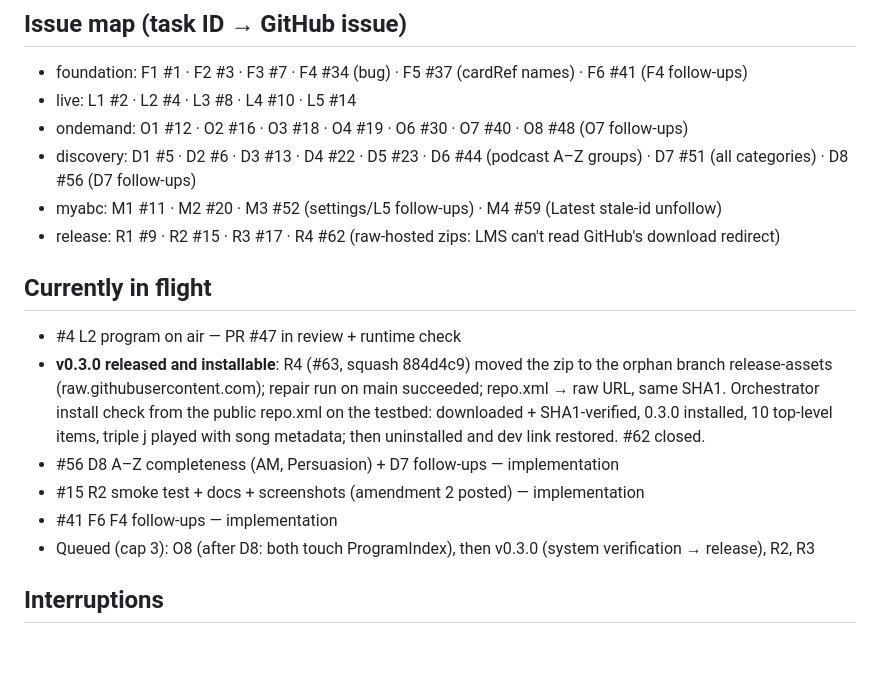
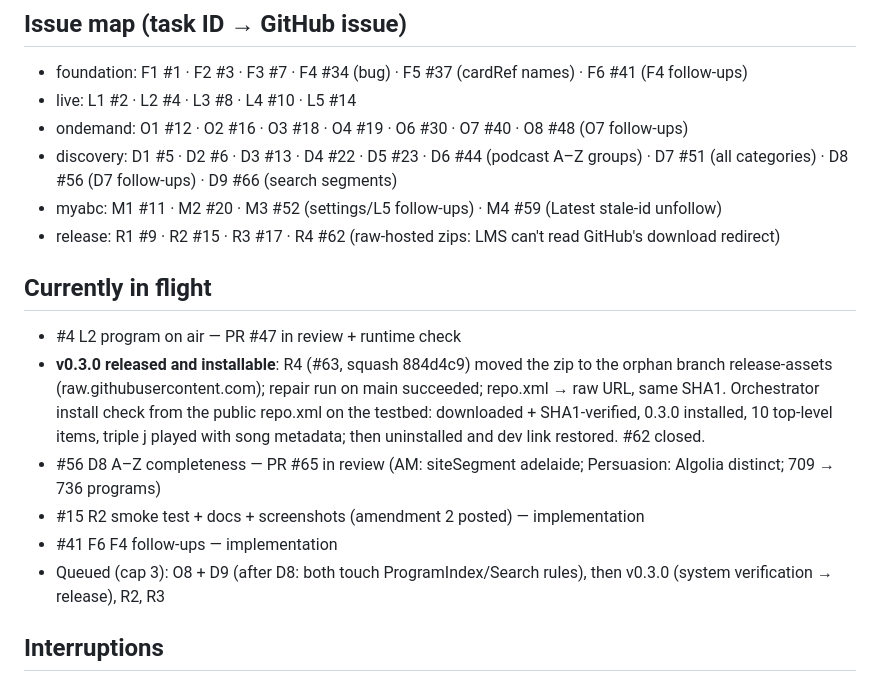
Before and after one commit to wilsonwaters/SqueezeABCListen, a Markdown page: ai-state/PROGRESS.md, the part around the change. GitHub-like rendering; blank space fills up the shorter version.

Commit message:
ai-state: D8 in review; D9 filed

```diff
--- a/ai-state/PROGRESS.md
+++ b/ai-state/PROGRESS.md
@@ -7,7 +7,7 @@ Phase 3/4 — task specs being filed; execution started with F1 (2026-10-19).
 - foundation: F1 #1 · F2 #3 · F3 #7 · F4 #34 (bug) · F5 #37 (cardRef names) · F6 #41 (F4 follow-ups)
 - live: L1 #2 · L2 #4 · L3 #8 · L4 #10 · L5 #14
 - ondemand: O1 #12 · O2 #16 · O3 #18 · O4 #19 · O6 #30 · O7 #40 · O8 #48 (O7 follow-ups)
-- discovery: D1 #5 · D2 #6 · D3 #13 · D4 #22 · D5 #23 · D6 #44 (podcast A–Z groups) · D7 #51 (all categories) · D8 #56 (D7 follow-ups)
+- discovery: D1 #5 · D2 #6 · D3 #13 · D4 #22 · D5 #23 · D6 #44 (podcast A–Z groups) · D7 #51 (all categories) · D8 #56 (D7 follow-ups) · D9 #66 (search segments)
 - myabc: M1 #11 · M2 #20 · M3 #52 (settings/L5 follow-ups) · M4 #59 (Latest stale-id unfollow)
 - release: R1 #9 · R2 #15 · R3 #17 · R4 #62 (raw-hosted zips: LMS can't read GitHub's download redirect)
 
@@ -17,10 +17,10 @@ Phase 3/4 — task specs being filed; execution started with F1 (2026-10-19).
   (raw.githubusercontent.com); repair run on main succeeded; repo.xml → raw URL, same SHA1. Orchestrator install check
   from the public repo.xml on the testbed: downloaded + SHA1-verified, 0.3.0 installed, 10 top-level items, triple j
   played with song metadata; then uninstalled and dev link restored. #62 closed.
-- #56 D8 A–Z completeness (AM, Persuasion) + D7 follow-ups — implementation
+- #56 D8 A–Z completeness — PR #65 in review (AM: siteSegment adelaide; Persuasion: Algolia distinct; 709 → 736 programs)
 - #15 R2 smoke test + docs + screenshots (amendment 2 posted) — implementation
 - #41 F6 F4 follow-ups — implementation
-- Queued (cap 3): O8 (after D8: both touch ProgramIndex), then v0.3.0 (system verification → release), R2, R3
+- Queued (cap 3): O8 + D9 (after D8: both touch ProgramIndex/Search rules), then v0.3.0 (system verification → release), R2, R3
 
 ## Interruptions
 - 2026-10-19 ~12:30–17:23 UTC: account usage limit stopped all agents, then the session worker restarted (LMS +
```
